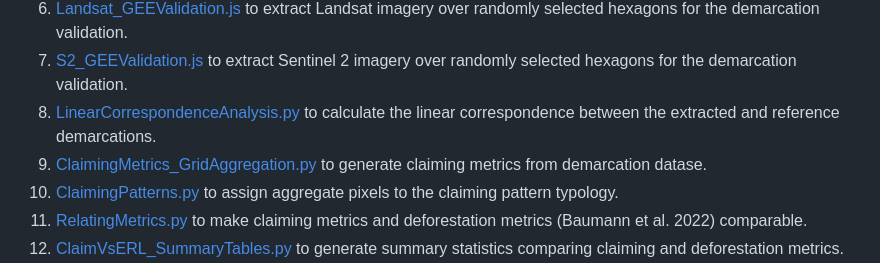
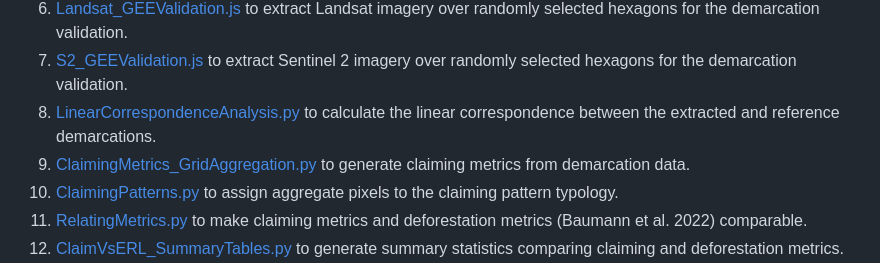
Before and after one commit to odelgi/LandClaiming_analysis, a Markdown page: README.md, the part around the change. GitHub-like rendering.

```diff
--- a/README.md
+++ b/README.md
@@ -53,7 +53,7 @@ The analysis requires that the scripts be run in the following order:
 6. [Landsat_GEEValidation.js](https://github.com/odelgi/Demarcation_analysis/blob/main/Landsat_GEEValidation.js) to extract Landsat imagery over randomly selected hexagons for the demarcation validation.
 7. [S2_GEEValidation.js](https://github.com/odelgi/Demarcation_analysis/blob/main/S2_GEEValidation.js) to extract Sentinel 2 imagery over randomly selected hexagons for the demarcation validation.
 8. [LinearCorrespondenceAnalysis.py](https://github.com/odelgi/Demarcation_analysis/blob/main/LinearCorrespondenceAnalysis.py) to calculate the linear correspondence between the extracted and reference demarcations.
-9. [ClaimingMetrics_GridAggregation.py](https://github.com/odelgi/Demarcation_analysis/blob/main/ClaimingMetrics_GridAggregation.py) to generate claiming metrics from demarcation datase.
+9. [ClaimingMetrics_GridAggregation.py](https://github.com/odelgi/Demarcation_analysis/blob/main/ClaimingMetrics_GridAggregation.py) to generate claiming metrics from demarcation data.
 10. [ClaimingPatterns.py](https://github.com/odelgi/Demarcation_analysis/blob/main/ClaimingPatterns.py) to assign aggregate pixels to the claiming pattern typology.
 11. [RelatingMetrics.py](https://github.com/odelgi/Demarcation_analysis/blob/main/RelatingMetrics.py) to make claiming metrics and deforestation metrics (Baumann et al. 2022) comparable.
 12. [ClaimVsERL_SummaryTables.py](https://github.com/odelgi/Demarcation_analysis/blob/main/ClaimVsERL_SummaryTables.py) to generate summary statistics comparing claiming and deforestation metrics.
```
